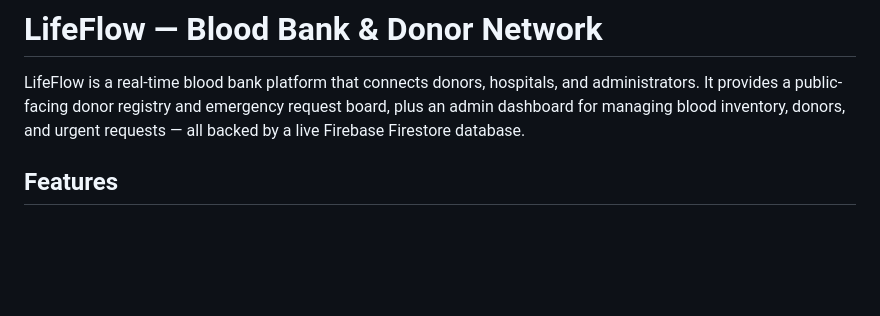
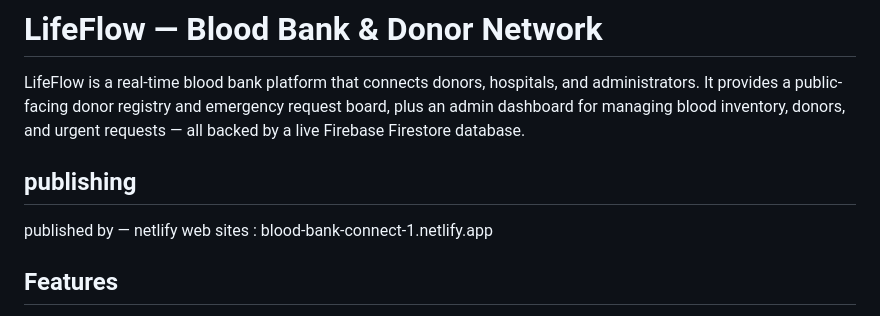
Before and after one commit to Poovarasan701/blood_bank_demo, a Markdown page: README.md, the part around the change. Rendered like a GitHub page; blank space fills up the shorter version.

```diff
--- a/README.md
+++ b/README.md
@@ -1,6 +1,11 @@
 # LifeFlow — Blood Bank & Donor Network
 
 LifeFlow is a real-time blood bank platform that connects donors, hospitals, and administrators. It provides a public-facing donor registry and emergency request board, plus an admin dashboard for managing blood inventory, donors, and urgent requests — all backed by a live Firebase Firestore database.
+
+## publishing
+published by — netlify
+web sites : blood-bank-connect-1.netlify.app
+
 ## Features
 
 - 🩸 **Live inventory tracker** — blood stock levels by type, updated in real time
```
